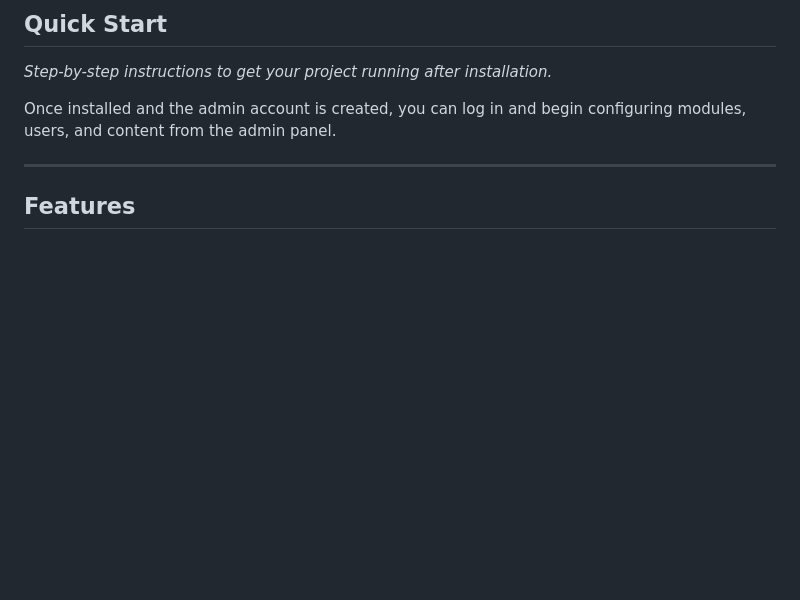
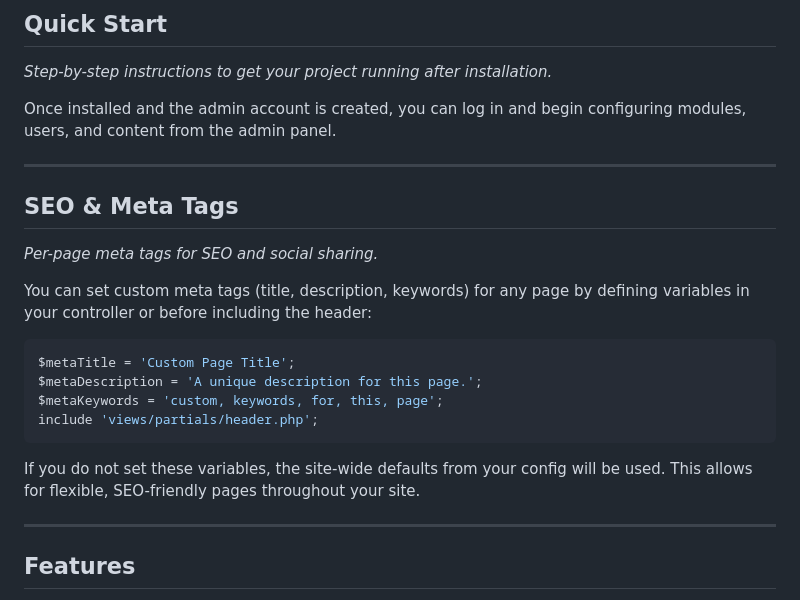
Before and after one commit to lazysod/strataphp-public, a Markdown page: README.md, the part around the change. Rendered like a GitHub page; blank space fills up the shorter version.

Commit message:
Documentation update

````diff
--- a/README.md
+++ b/README.md
@@ -63,6 +63,23 @@ _How to set up StrataPHP for the first time (2025 update)._
 _Step-by-step instructions to get your project running after installation._
 
 Once installed and the admin account is created, you can log in and begin configuring modules, users, and content from the admin panel.
+
+---
+
+
+## SEO & Meta Tags
+_Per-page meta tags for SEO and social sharing._
+
+You can set custom meta tags (title, description, keywords) for any page by defining variables in your controller or before including the header:
+
+```php
+$metaTitle = 'Custom Page Title';
+$metaDescription = 'A unique description for this page.';
+$metaKeywords = 'custom, keywords, for, this, page';
+include 'views/partials/header.php';
+```
+
+If you do not set these variables, the site-wide defaults from your config will be used. This allows for flexible, SEO-friendly pages throughout your site.
 
 ---
 
````
